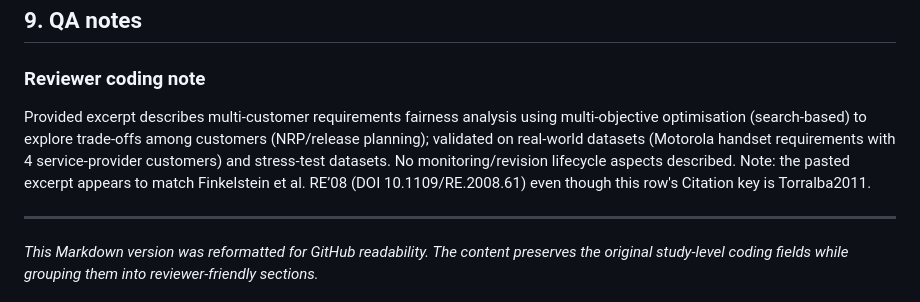
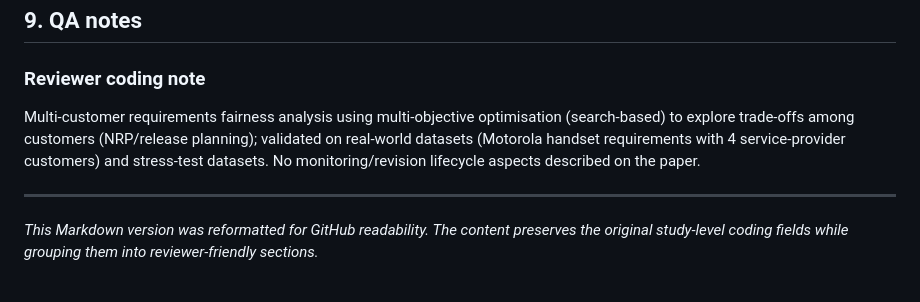
Before and after one commit to caetanosergio/fairness-requirements-slr-replication-package, a Markdown page: per_study_notes/P003_Torralba2011.md, the part around the change. Rendered like a GitHub page.

```diff
--- a/per_study_notes/P003_Torralba2011.md
+++ b/per_study_notes/P003_Torralba2011.md
@@ -115,7 +115,7 @@ Analyzes fairness as multi-stakeholder trade-offs in requirements assignment usi
 
 ### Reviewer coding note
 
-Provided excerpt describes multi-customer requirements fairness analysis using multi-objective optimisation (search-based) to explore trade-offs among customers (NRP/release planning); validated on real-world datasets (Motorola handset requirements with 4 service-provider customers) and stress-test datasets. No monitoring/revision lifecycle aspects described. Note: the pasted excerpt appears to match Finkelstein et al. RE’08 (DOI 10.1109/RE.2008.61) even though this row's Citation key is Torralba2011.
+Multi-customer requirements fairness analysis using multi-objective optimisation (search-based) to explore trade-offs among customers (NRP/release planning); validated on real-world datasets (Motorola handset requirements with 4 service-provider customers) and stress-test datasets. No monitoring/revision lifecycle aspects described on the paper.
 
 ---
 
```
